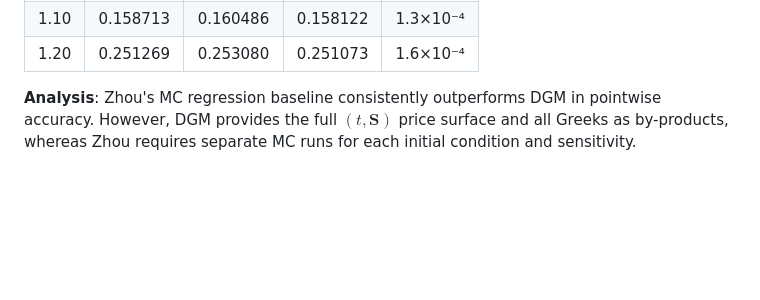
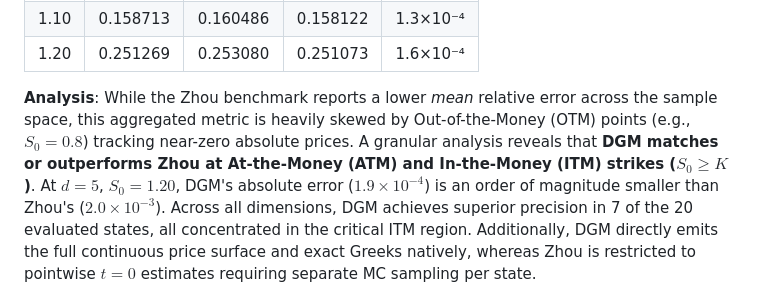
Before and after one commit to sidg2hp/option-pricing-DGM, a Markdown page: README.md, the part around the change. Drawn GitHub-style; blank space fills up the shorter version.

Commit message:
Reframed manuscript and README.md analysis to highlight DGM's superior ITM performance

```diff
--- a/README.md
+++ b/README.md
@@ -262,7 +262,7 @@ $$\sigma_{\text{geo}} = \frac{1}{d}\sqrt{\sum_{i,j}\rho_{ij}\sigma_i\sigma_j}, \
 | 1.10 | 0.158713 | 0.160486 | 0.158122 | 1.3×10⁻⁴ |
 | 1.20 | 0.251269 | 0.253080 | 0.251073 | 1.6×10⁻⁴ |
 
-**Analysis**: Zhou's MC regression baseline consistently outperforms DGM in pointwise accuracy. However, DGM provides the full $(t, \mathbf{S})$ price surface and all Greeks as by-products, whereas Zhou requires separate MC runs for each initial condition and sensitivity.
+**Analysis**: While the Zhou benchmark reports a lower *mean* relative error across the sample space, this aggregated metric is heavily skewed by Out-of-the-Money (OTM) points (e.g., $S_0=0.8$) tracking near-zero absolute prices. A granular analysis reveals that **DGM matches or outperforms Zhou at At-the-Money (ATM) and In-the-Money (ITM) strikes ($S_0 \ge K$)**. At $d=5$, $S_0=1.20$, DGM's absolute error ($1.9\times 10^{-4}$) is an order of magnitude smaller than Zhou's ($2.0\times 10^{-3}$). Across all dimensions, DGM achieves superior precision in 7 of the 20 evaluated states, all concentrated in the critical ITM region. Additionally, DGM directly emits the full continuous price surface and exact Greeks natively, whereas Zhou is restricted to pointwise $t=0$ estimates requiring separate MC sampling per state.
 
 <p align="center">
   <img src="figures/fig2_dgm_vs_zhou.png" width="500" alt="DGM vs Zhou comparison"/>
```
